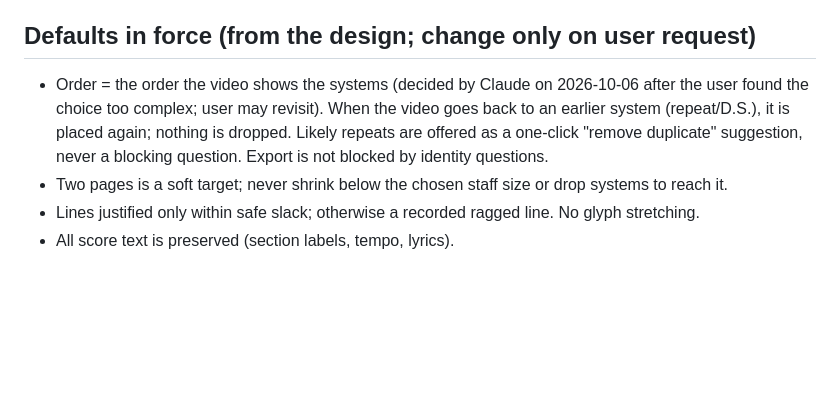
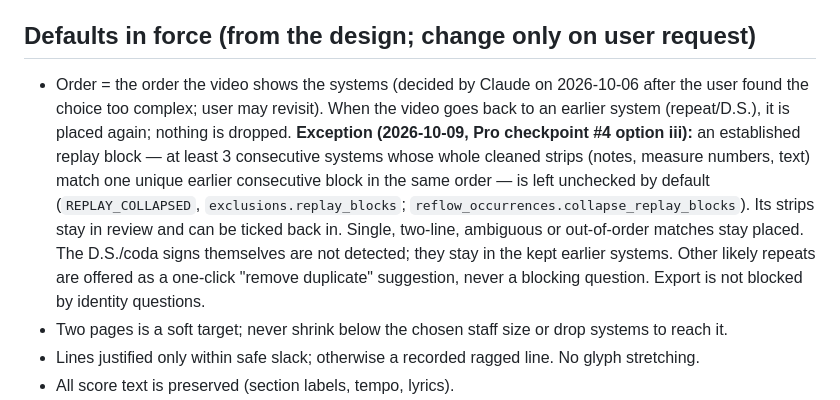
Before and after one commit to kr-ericshim/drum-score-capture-tool, a Markdown page: docs/reflow/DECISIONS.md, the part around the change. Drawn GitHub-style; blank space fills up the shorter version.

```diff
--- a/docs/reflow/DECISIONS.md
+++ b/docs/reflow/DECISIONS.md
@@ -21,7 +21,7 @@ Measured from the PDF (A4 595x842 pt, 2 pages):
 
 ## Defaults in force (from the design; change only on user request)
 
-- Order = the order the video shows the systems (decided by Claude on 2026-10-06 after the user found the choice too complex; user may revisit). When the video goes back to an earlier system (repeat/D.S.), it is placed again; nothing is dropped. Likely repeats are offered as a one-click "remove duplicate" suggestion, never a blocking question. Export is not blocked by identity questions.
+- Order = the order the video shows the systems (decided by Claude on 2026-10-06 after the user found the choice too complex; user may revisit). When the video goes back to an earlier system (repeat/D.S.), it is placed again; nothing is dropped. **Exception (2026-10-09, Pro checkpoint #4 option iii):** an established replay block — at least 3 consecutive systems whose whole cleaned strips (notes, measure numbers, text) match one unique earlier consecutive block in the same order — is left unchecked by default (`REPLAY_COLLAPSED`, `exclusions.replay_blocks`; `reflow_occurrences.collapse_replay_blocks`). Its strips stay in review and can be ticked back in. Single, two-line, ambiguous or out-of-order matches stay placed. The D.S./coda signs themselves are not detected; they stay in the kept earlier systems. Other likely repeats are offered as a one-click "remove duplicate" suggestion, never a blocking question. Export is not blocked by identity questions.
 - Two pages is a soft target; never shrink below the chosen staff size or drop systems to reach it.
 - Lines justified only within safe slack; otherwise a recorded ragged line. No glyph stretching.
 - All score text is preserved (section labels, tempo, lyrics).
```
Also changed, not shown: docs/reflow/HANDOFF.md (+12 -1 lines).
